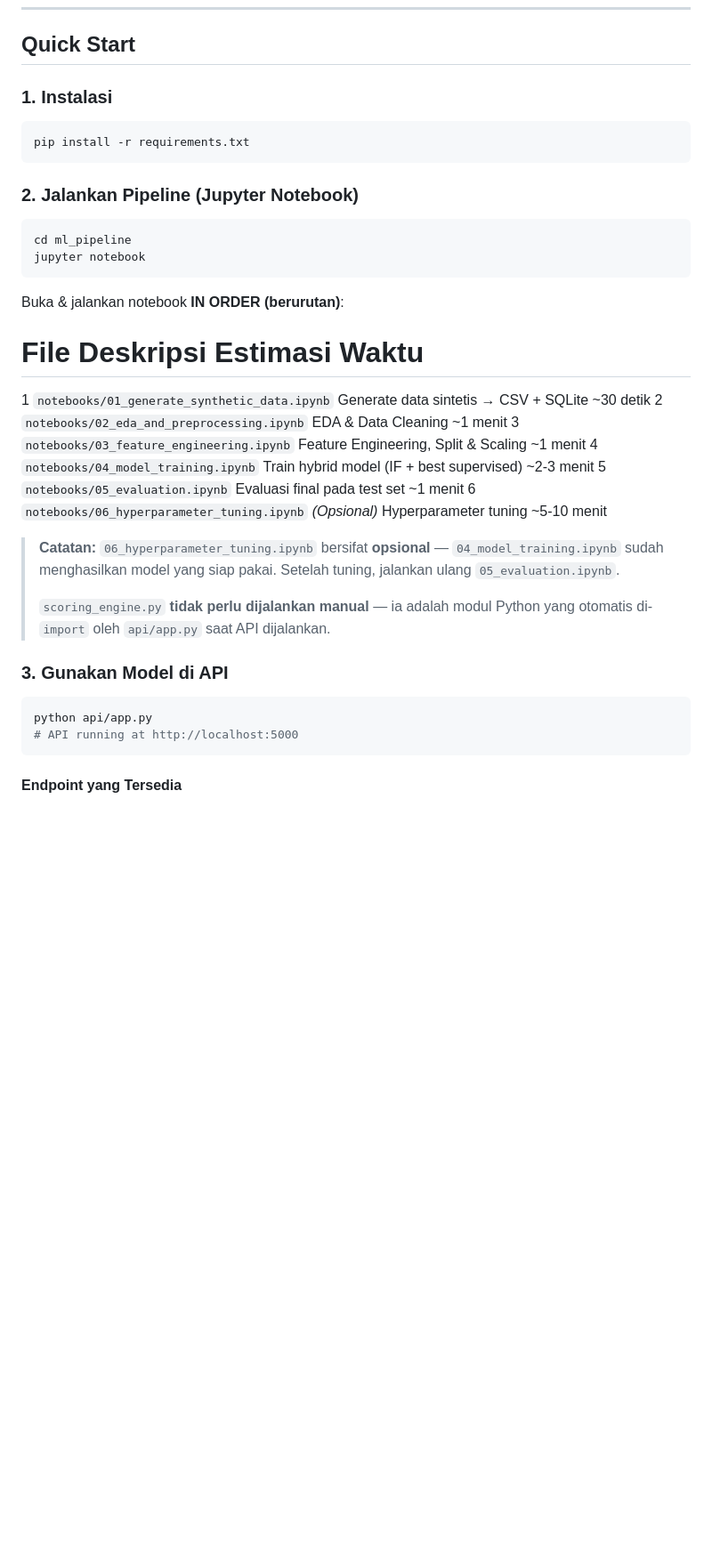
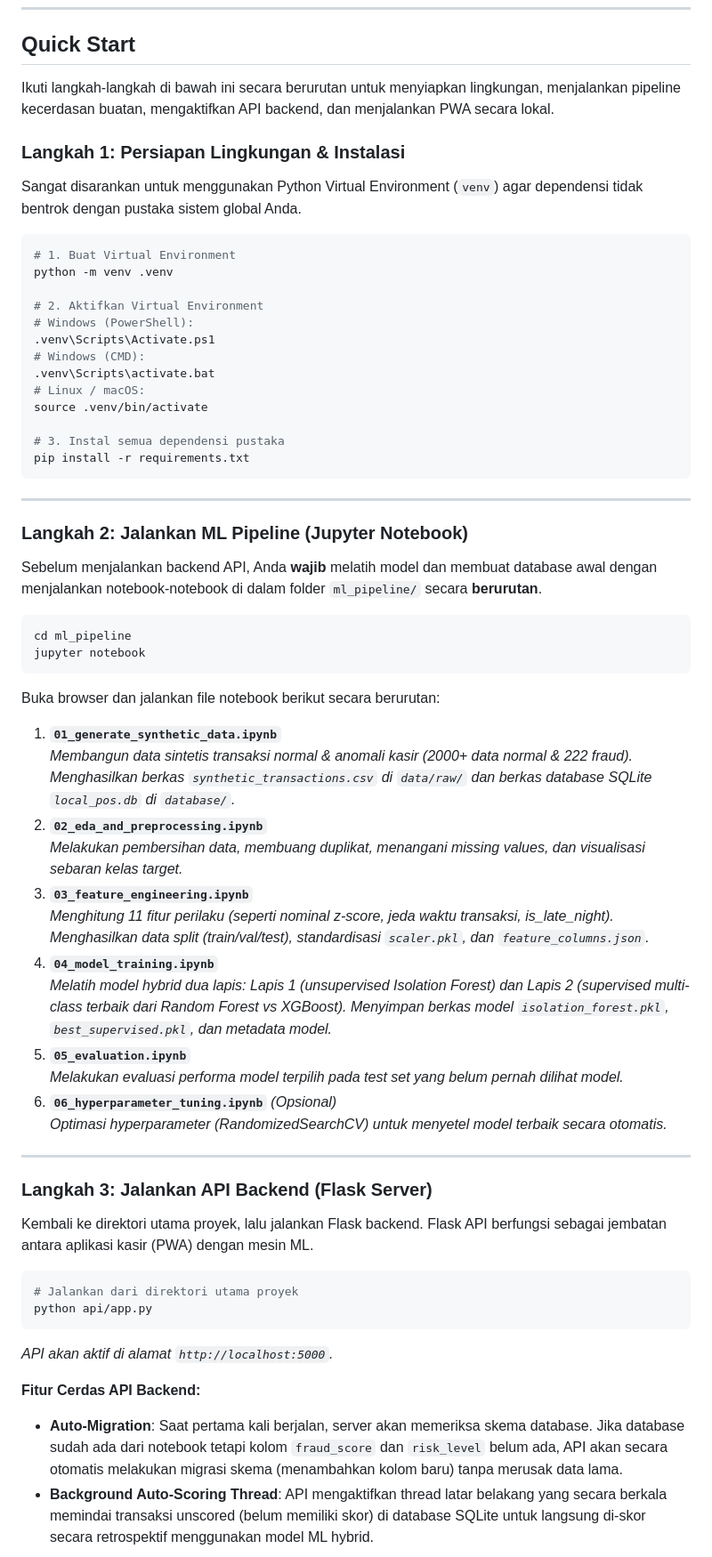
Before and after one commit to TommmJr/FraudGuard-POS-AI-Based-Cashier-Monitoring-System-for-UMKM, a Markdown page: README.md, the part around one of its changes. Shown at 89% size. Rendered like a GitHub page; blank space fills up the shorter version.

````diff
--- a/README.md
+++ b/README.md
@@ -80,39 +80,64 @@ API: api/app.py (Flask)
 
 ## Quick Start
 
-### 1. Instalasi
+Ikuti langkah-langkah di bawah ini secara berurutan untuk menyiapkan lingkungan, menjalankan pipeline kecerdasan buatan, mengaktifkan API backend, dan menjalankan PWA secara lokal.
+
+### Langkah 1: Persiapan Lingkungan & Instalasi
+Sangat disarankan untuk menggunakan Python Virtual Environment (`venv`) agar dependensi tidak bentrok dengan pustaka sistem global Anda.
+
 ```bash
+# 1. Buat Virtual Environment
+python -m venv .venv
+
+# 2. Aktifkan Virtual Environment
+# Windows (PowerShell):
+.venv\Scripts\Activate.ps1
+# Windows (CMD):
+.venv\Scripts\activate.bat
+# Linux / macOS:
+source .venv/bin/activate
+
+# 3. Instal semua dependensi pustaka
 pip install -r requirements.txt
 ```
 
-### 2. Jalankan Pipeline (Jupyter Notebook)
+---
+
+### Langkah 2: Jalankan ML Pipeline (Jupyter Notebook)
+Sebelum menjalankan backend API, Anda **wajib** melatih model dan membuat database awal dengan menjalankan notebook-notebook di dalam folder `ml_pipeline/` secara **berurutan**.
+
 ```bash
 cd ml_pipeline
 jupyter notebook
 ```
 
-Buka & jalankan notebook **IN ORDER (berurutan)**:
+Buka browser dan jalankan file notebook berikut secara berurutan:
 
- #  File  Deskripsi  Estimasi Waktu
+1. **`01_generate_synthetic_data.ipynb`**
+   *Membangun data sintetis transaksi normal & anomali kasir (2000+ data normal & 222 fraud). Menghasilkan berkas `synthetic_transactions.csv` di `data/raw/` dan berkas database SQLite `local_pos.db` di `database/`.*
+2. **`02_eda_and_preprocessing.ipynb`**
+   *Melakukan pembersihan data, membuang duplikat, menangani missing values, dan visualisasi sebaran kelas target.*
+3. **`03_feature_engineering.ipynb`**
+   *Menghitung 11 fitur perilaku (seperti nominal z-score, jeda waktu transaksi, is_late_night). Menghasilkan data split (train/val/test), standardisasi `scaler.pkl`, dan `feature_columns.json`.*
+4. **`04_model_training.ipynb`**
+   *Melatih model hybrid dua lapis: Lapis 1 (unsupervised Isolation Forest) dan Lapis 2 (supervised multi-class terbaik dari Random Forest vs XGBoost). Menyimpan berkas model `isolation_forest.pkl`, `best_supervised.pkl`, dan metadata model.*
+5. **`05_evaluation.ipynb`**
+   *Melakukan evaluasi performa model terpilih pada test set yang belum pernah dilihat model.*
+6. **`06_hyperparameter_tuning.ipynb`** *(Opsional)*
+   *Optimasi hyperparameter (RandomizedSearchCV) untuk menyetel model terbaik secara otomatis.*
 
- 1    `notebooks/01_generate_synthetic_data.ipynb`    Generate data sintetis → CSV + SQLite    ~30 detik
- 2    `notebooks/02_eda_and_preprocessing.ipynb`    EDA & Data Cleaning    ~1 menit
- 3    `notebooks/03_feature_engineering.ipynb`    Feature Engineering, Split & Scaling    ~1 menit
- 4    `notebooks/04_model_training.ipynb`    Train hybrid model (IF + best supervised)    ~2-3 menit
- 5    `notebooks/05_evaluation.ipynb`    Evaluasi final pada test set    ~1 menit
- 6    `notebooks/06_hyperparameter_tuning.ipynb`    *(Opsional)* Hyperparameter tuning    ~5-10 menit
+---
 
-> **Catatan:** `06_hyperparameter_tuning.ipynb` bersifat **opsional** — `04_model_training.ipynb` sudah
-> menghasilkan model yang siap pakai. Setelah tuning, jalankan ulang `05_evaluation.ipynb`.
->
-> `scoring_engine.py` **tidak perlu dijalankan manual** — ia adalah modul Python yang
-> otomatis di-`import` oleh `api/app.py` saat API dijalankan.
+### Langkah 3: Jalankan API Backend (Flask Server)
+Kembali ke direktori utama proyek, lalu jalankan Flask backend. Flask API berfungsi sebagai jembatan antara aplikasi kasir (PWA) dengan mesin ML.
 
-### 3. Gunakan Model di API
 ```bash
+# Jalankan dari direktori utama proyek
 python api/app.py
-# API running at http://localhost:5000
 ```
+*API akan aktif di alamat `http://localhost:5000`.*
 
-#### Endpoint yang Tersedia
+**Fitur Cerdas API Backend:**
+*   **Auto-Migration**: Saat pertama kali berjalan, server akan memeriksa skema database. Jika database sudah ada dari notebook tetapi kolom `fraud_score` dan `risk_level` belum ada, API akan secara otomatis melakukan migrasi skema (menambahkan kolom baru) tanpa merusak data lama.
+*   **Background Auto-Scoring Thread**: API mengaktifkan thread latar belakang yang secara berkala memindai transaksi unscored (belum memiliki skor) di database SQLite untuk langsung di-skor secara retrospektif menggunakan model ML hybrid.
 
````
Also changed, not shown: other parts of README.md (+40 -10 lines).
